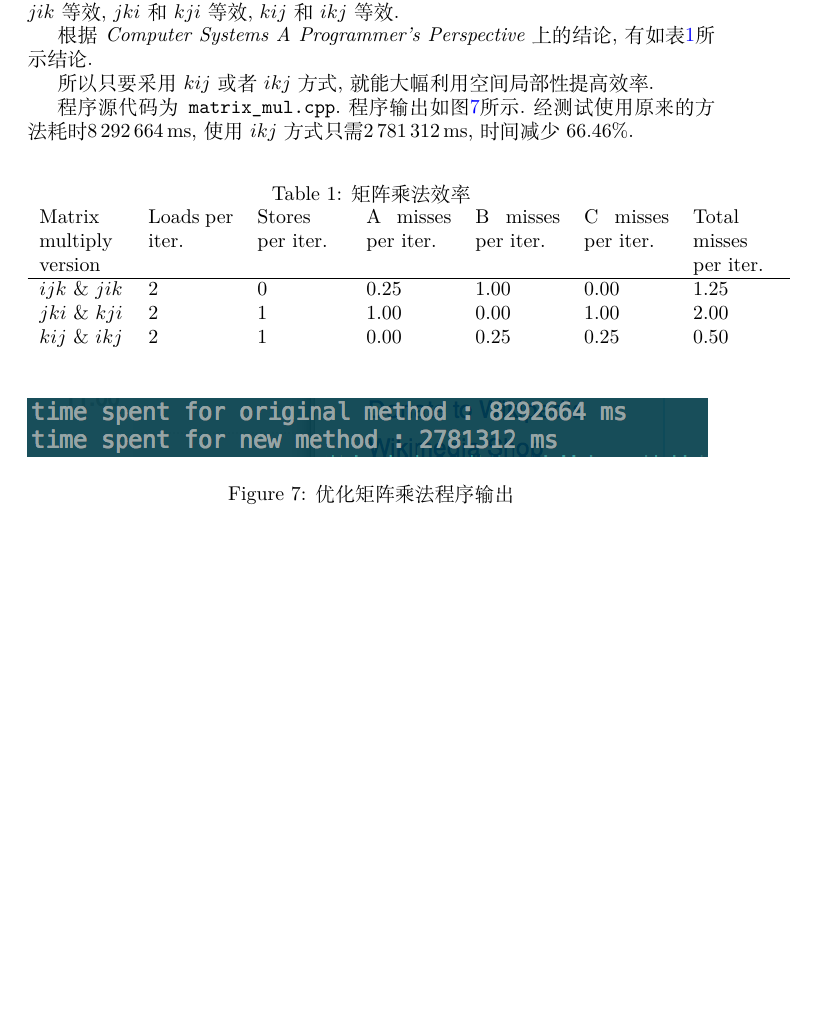
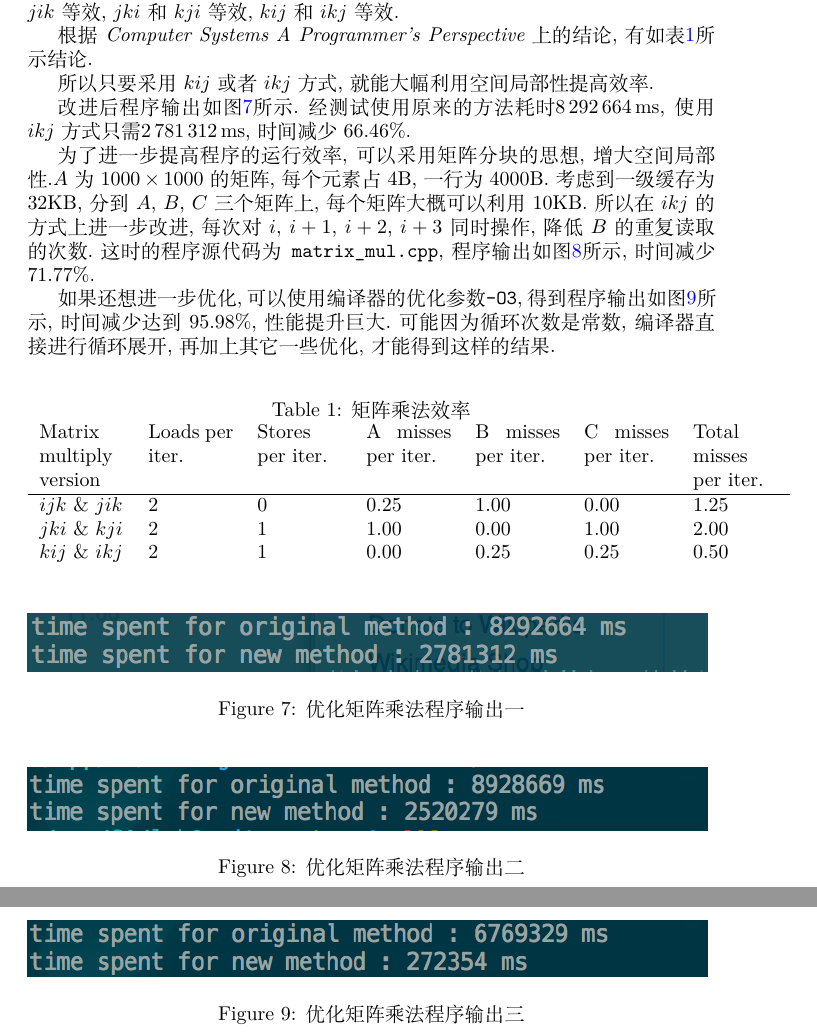
Before and after one commit to dlsyj/computer-architecture, a LaTeX document (lab1/report.tex): part of page 9 of 11 before the commit and two parts of pages 9 and 10 of 12 after it, the two joined at a grey line, cut so that both start at the same text, the shorter picture padded with empty space. Compiled offline with XeLaTeX; a missing font is replaced by an installed copy or a similar font.

Commit message:
[master] Optimize matrix multiplication

```diff
--- a/lab1/report.tex
+++ b/lab1/report.tex
@@ -133,8 +133,15 @@
 
     所以只要采用$kij$或者$ikj$方式,就能大幅利用空间局部性提高效率.
 
-    程序源代码为\texttt{matrix\_mul.cpp}.程序输出如图\ref{fig9}所示.经测试使用原来的方法耗时\SI{8292664}{\ms},使用$ikj$方式只需\SI{2781312}{\ms},时间减少
+    改进后程序输出如图\ref{fig9}所示.经测试使用原来的方法耗时\SI{8292664}{\ms},使用$ikj$方式只需\SI{2781312}{\ms},时间减少
     $66.46\%$.
+
+    为了进一步提高程序的运行效率,可以采用矩阵分块的思想,增大空间局部性.$A$为$1000\times 1000$的矩阵,每个元素占$4$B,一行为$4000$B.
+    考虑到一级缓存为$32$KB,分到$A$, $B$, $C$三个矩阵上,每个矩阵大概可以利用$10$KB.所以在$ikj$的方式上进一步改进,每次对$i$, $i+1$, $i+2$,
+    $i+3$同时操作,降低$B$的重复读取的次数.这时的程序源代码为\texttt{matrix\_mul.cpp},程序输出如图\ref{fig10}所示,时间减少$71.77\%$.
+
+    如果还想进一步优化,可以使用编译器的优化参数\texttt{-O3},得到程序输出如图\ref{fig11}所示,时间减少达到$95.98\%$,性能提升巨大.可能因为
+    循环次数是常数,编译器直接进行循环展开,再加上其它一些优化,才能得到这样的结果.
 
     \begin{table}[htbp]
       \caption{矩阵乘法效率}
@@ -151,8 +158,20 @@
 
     \begin{figure}[htbp]
       \includegraphics[width=12cm]{9.png}
-      \caption{优化矩阵乘法程序输出}
+      \caption{优化矩阵乘法程序输出一}
       \label{fig9}
+    \end{figure}
+
+    \begin{figure}[htbp]
+      \includegraphics[width=12cm]{10.png}
+      \caption{优化矩阵乘法程序输出二}
+      \label{fig10}
+    \end{figure}
+
+    \begin{figure}[htbp]
+      \includegraphics[width=12cm]{11.png}
+      \caption{优化矩阵乘法程序输出三}
+      \label{fig11}
     \end{figure}
     \clearpage
   \section{测量数据缓存的写策略}
```
Also changed, not shown: lab1/10.png (added), lab1/11.png (added), lab1/report.pdf, 1 other file.
